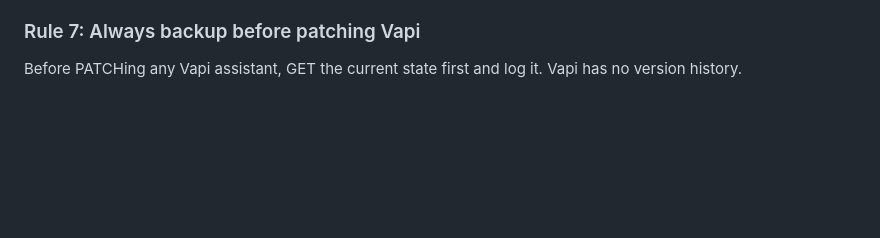
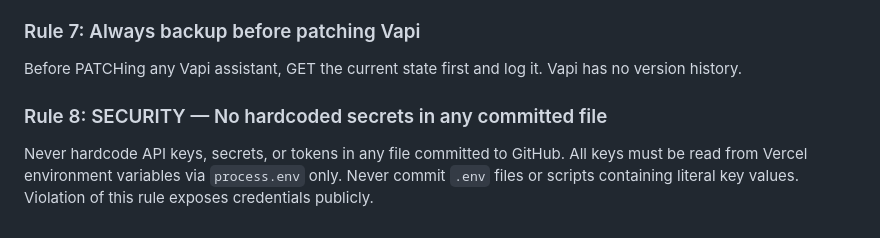
Before and after one commit to azzouley/talkwithicons, a Markdown page: CLAUDE.md, the part around the change. Drawn GitHub-style; blank space fills up the shorter version.

Commit message:
Add Rule 8: no hardcoded secrets in committed files
Co-Authored-By: Claude Sonnet 4.6 <noreply@anthropic.com>

```diff
--- a/CLAUDE.md
+++ b/CLAUDE.md
@@ -276,3 +276,6 @@ All Node.js HTTPS calls require the `--use-system-ca` flag: `node --use-system-c
 
 ### Rule 7: Always backup before patching Vapi
 Before PATCHing any Vapi assistant, GET the current state first and log it. Vapi has no version history.
+
+### Rule 8: SECURITY — No hardcoded secrets in any committed file
+Never hardcode API keys, secrets, or tokens in any file committed to GitHub. All keys must be read from Vercel environment variables via `process.env` only. Never commit `.env` files or scripts containing literal key values. Violation of this rule exposes credentials publicly.
```
